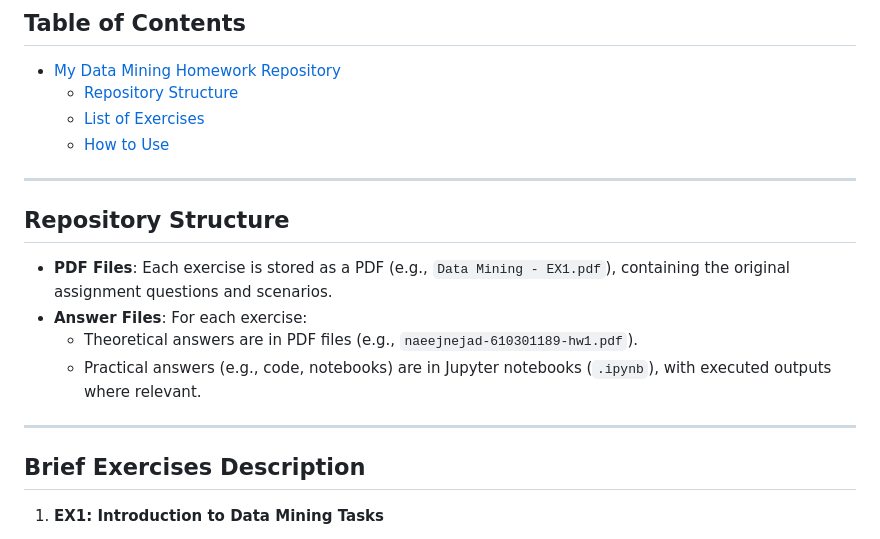
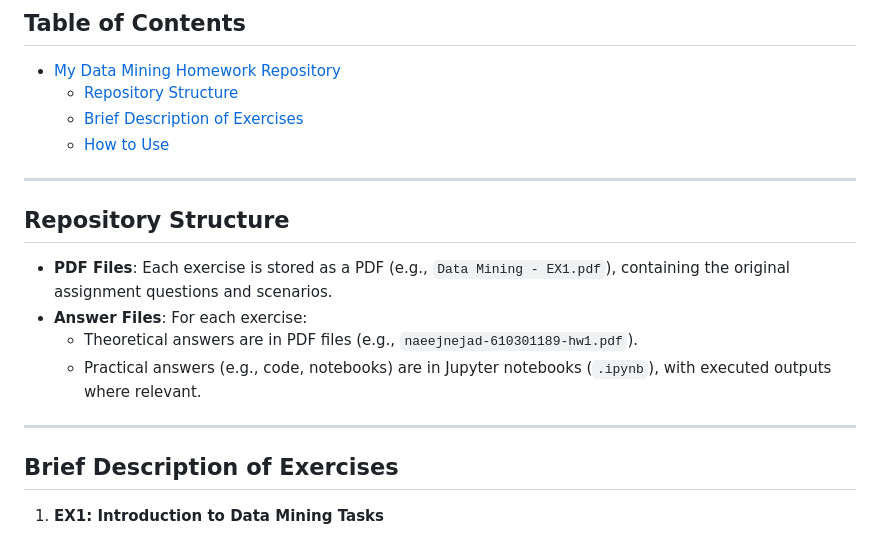
Before and after one commit to omidnaeej/Data-Mining, a Markdown page: README.md, the part around the change. GitHub-like rendering.

```diff
--- a/README.md
+++ b/README.md
@@ -6,7 +6,7 @@ This repository contains the homework exercises (EX1 to EX9) from a Data Mining
 ## Table of Contents
 - [My Data Mining Homework Repository](#-my-data-mining-homework-repository)
   - [Repository Structure](#-repository-structure)
-  - [List of Exercises](#-list-of-exercises)
+  - [Brief Description of Exercises](#-brief-description-of-exercises)
   - [How to Use](#-how-to-use)
 
 ---
@@ -19,7 +19,7 @@ This repository contains the homework exercises (EX1 to EX9) from a Data Mining
 
 ---
 
-## Brief Exercises Description
+## Brief Description of Exercises
 1. **EX1: Introduction to Data Mining Tasks**
    - Topics: Determining usefulness of data mining tasks (Description, Estimation, Prediction, Classification, Clustering, Association) in a hospital scenario; identifying relevant tasks for various real-world scenarios.
 
```
